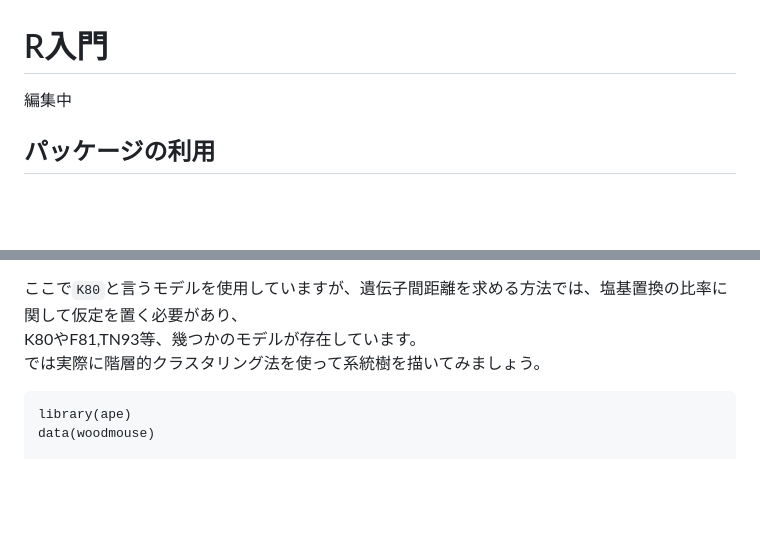
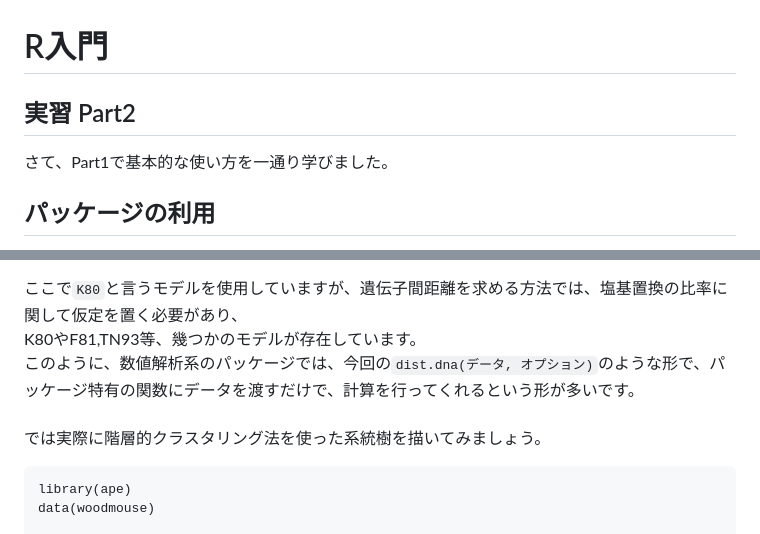
Before and after one commit to CropEvol/lecture, a Markdown page: textbook/10_R_2.md, 2 parts joined by grey strips. Drawn GitHub-style; blank space fills up the shorter version.

Commit message:
add stats part

````diff
--- a/textbook/10_R_2.md
+++ b/textbook/10_R_2.md
@@ -1,5 +1,7 @@
 # R入門
-編集中
+## 実習 Part2
+さて、Part1で基本的な使い方を一通り学びました。<br>
+
 ## パッケージの利用
 Rでは前回紹介した様に、三角関数や統計量を求める`sin`,`cos`,`mean`などの便利な関数が標準利用できます。<br>
 しかし、より専門的な解析や、論文で発表されたばかりの統計手法などの場合は、もちろん標準では実装されていません。<br>
@@ -238,7 +240,8 @@ dist.dna(woodmouse[1:5,], model="K80")   # 個体1~5の遺伝子間距離をモ
 ```
 ここで`K80`と言うモデルを使用していますが、遺伝子間距離を求める方法では、塩基置換の比率に関して仮定を置く必要があり、<br>
 K80やF81,TN93等、幾つかのモデルが存在しています。<br>
-では実際に階層的クラスタリング法を使って系統樹を描いてみましょう。
+このように、数値解析系のパッケージでは、今回の`dist.dna(データ, オプション)`のような形で、パッケージ特有の関数にデータを渡すだけで、計算を行ってくれるという形が多いです。<br><br>
+では実際に階層的クラスタリング法を使った系統樹を描いてみましょう。<br>
 ```
 library(ape)
 data(woodmouse)
````
Also changed, not shown: other parts of textbook/10_R_2.md (+72 -9 lines), images/10/kai.png (added).
